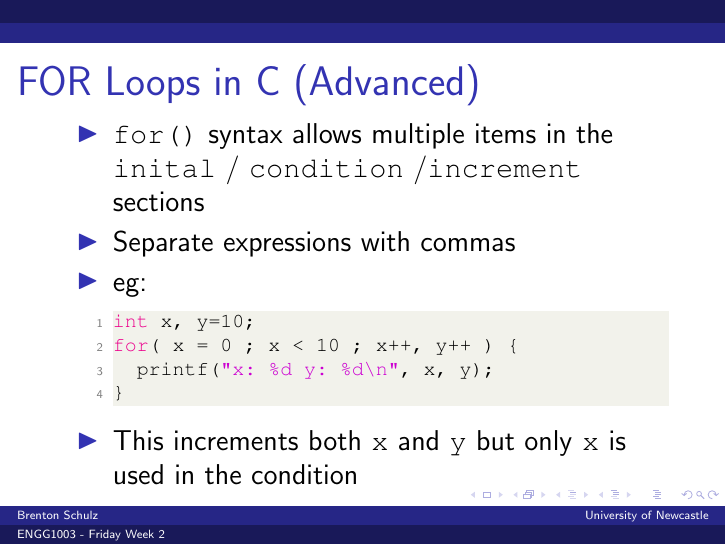
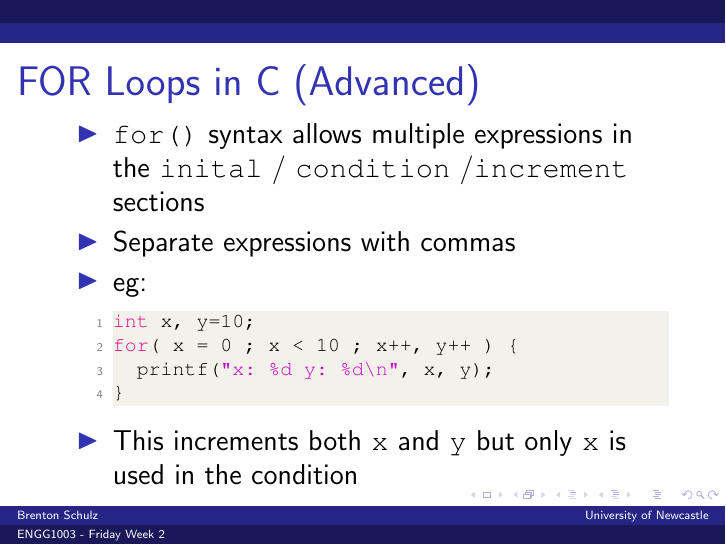
Before and after one commit to bschulznewy/engg1003, LaTeX slides (Lectures/Wk3/Wk3Tues.tex): page 36 of 49. Compiled offline with pdfLaTeX.

Commit message:
statement vs expression clarification

```diff
--- a/Lectures/Wk3/Wk3Tues.tex
+++ b/Lectures/Wk3/Wk3Tues.tex
@@ -704,7 +704,7 @@ END
 \begin{frame}[fragile]
 \frametitle{FOR Loops in C (Advanced)}
 \begin{itemize}
-\item \texttt{for()} syntax allows multiple items in the \texttt{inital} / \texttt{condition} /\texttt{increment} sections
+\item \texttt{for()} syntax allows multiple expressions in the \texttt{inital} / \texttt{condition} /\texttt{increment} sections
 \item Separate expressions with commas
 \item eg:
 \begin{lstlisting}[style=CStyle]
```
Also changed, not shown: Lectures/Wk3/Wk3Tues.pdf.
